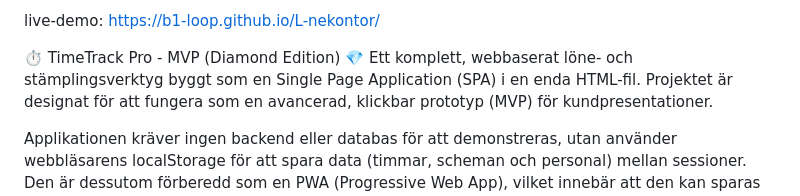
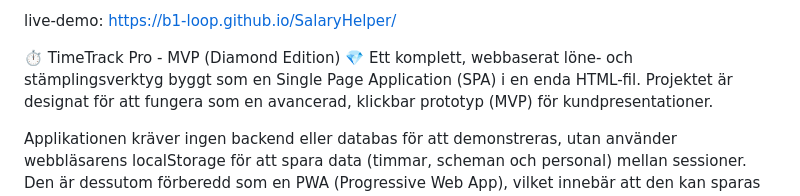
Before and after one commit to b1-loop/SalaryHelper, a Markdown page: README.md, the part around the change. Drawn GitHub-style.

Commit message:
Update live demo link in README.md

```diff
--- a/README.md
+++ b/README.md
@@ -1,4 +1,4 @@
-live-demo: https://b1-loop.github.io/L-nekontor/
+live-demo: https://b1-loop.github.io/SalaryHelper/
 
 ⏱️ TimeTrack Pro - MVP (Diamond Edition) 💎
 Ett komplett, webbaserat löne- och stämplingsverktyg byggt som en Single Page Application (SPA) i en enda HTML-fil. Projektet är designat för att fungera som en avancerad, klickbar prototyp (MVP) för kundpresentationer.
```
